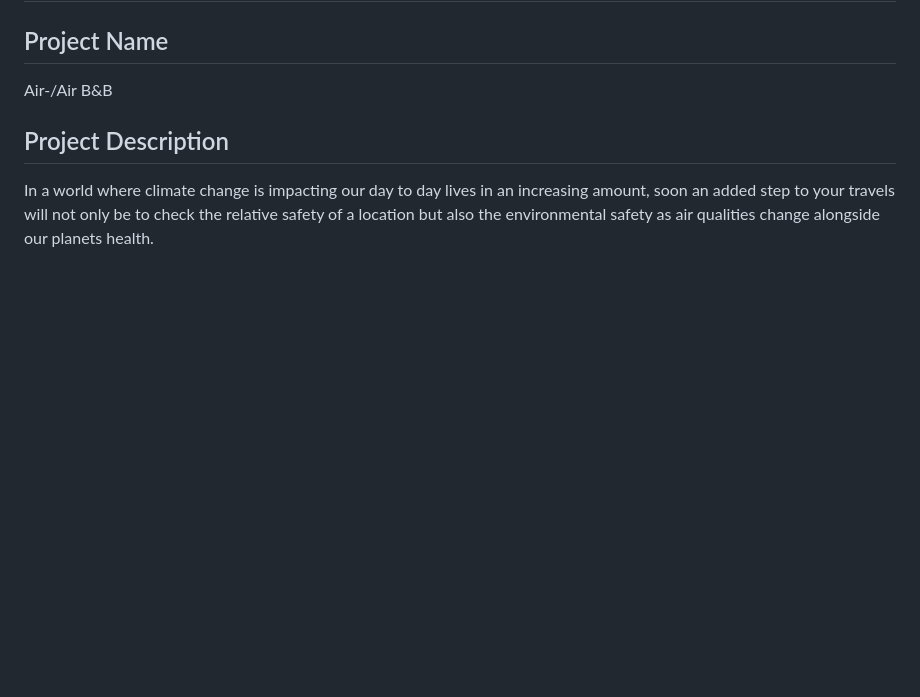
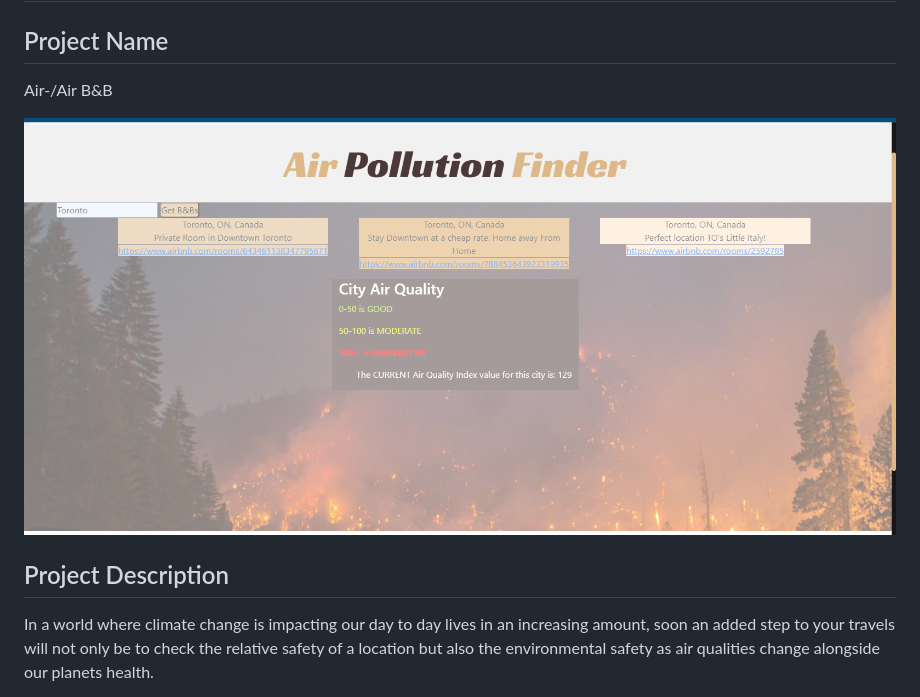
Before and after one commit to JulianTymeczko/Air-Pollution-Finder, a Markdown page: README.md, the part around the change. Drawn GitHub-style; pictures changed too: ScreenShot.png (added); blank space fills up the shorter version.

Commit message:
added site screenshot to readme

```diff
--- a/README.md
+++ b/README.md
@@ -4,6 +4,7 @@
 
 Air-/Air B&B
 
+![ScreenShot](./ScreenShot.png)
 ## Project Description
 
 In a world where climate change is impacting our day to day lives in an increasing amount, soon an added step to your travels will not only be to check the relative safety of a location but also the environmental safety as air qualities change alongside our planets health.
```
Also changed, not shown: 1 other file.
